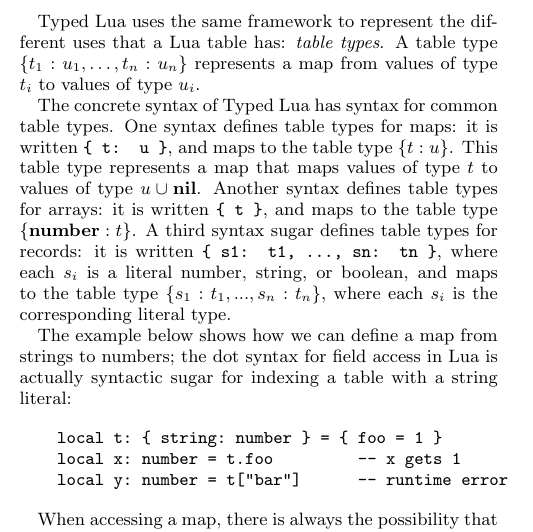
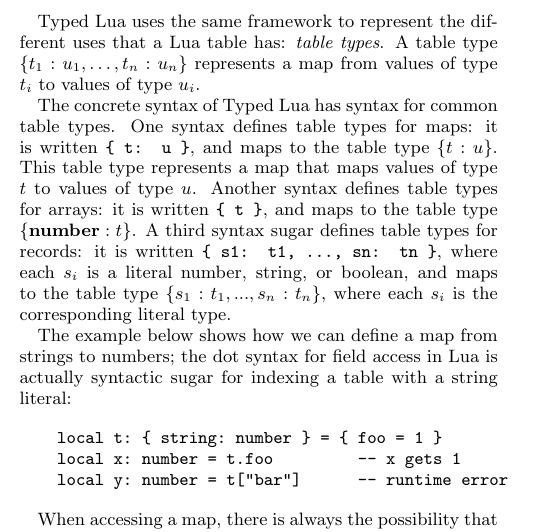
Before and after one commit to andremm/typedlua, a LaTeX paper (doc/paper/typedlua.tex): part of one column of page 4 of 11, cut so that both start at the same text. Compiled offline with pdfLaTeX.

Commit message:
remove nil in map type

```diff
--- a/doc/paper/typedlua.tex
+++ b/doc/paper/typedlua.tex
@@ -520,7 +520,7 @@ common table types. One syntax defines table types for
 maps: it is written \texttt{\{ t: u \}},
 and maps to the table type $\{t:u\}$.
 This table type represents a map that maps values of type
-$t$ to values of type $u \cup \Nil$.
+$t$ to values of type $u$.
 Another syntax defines table types for arrays:
 it is written \texttt{\{ t \}}, and maps to the table type
 $\{\Number:t\}$. A third syntax sugar defines
```
